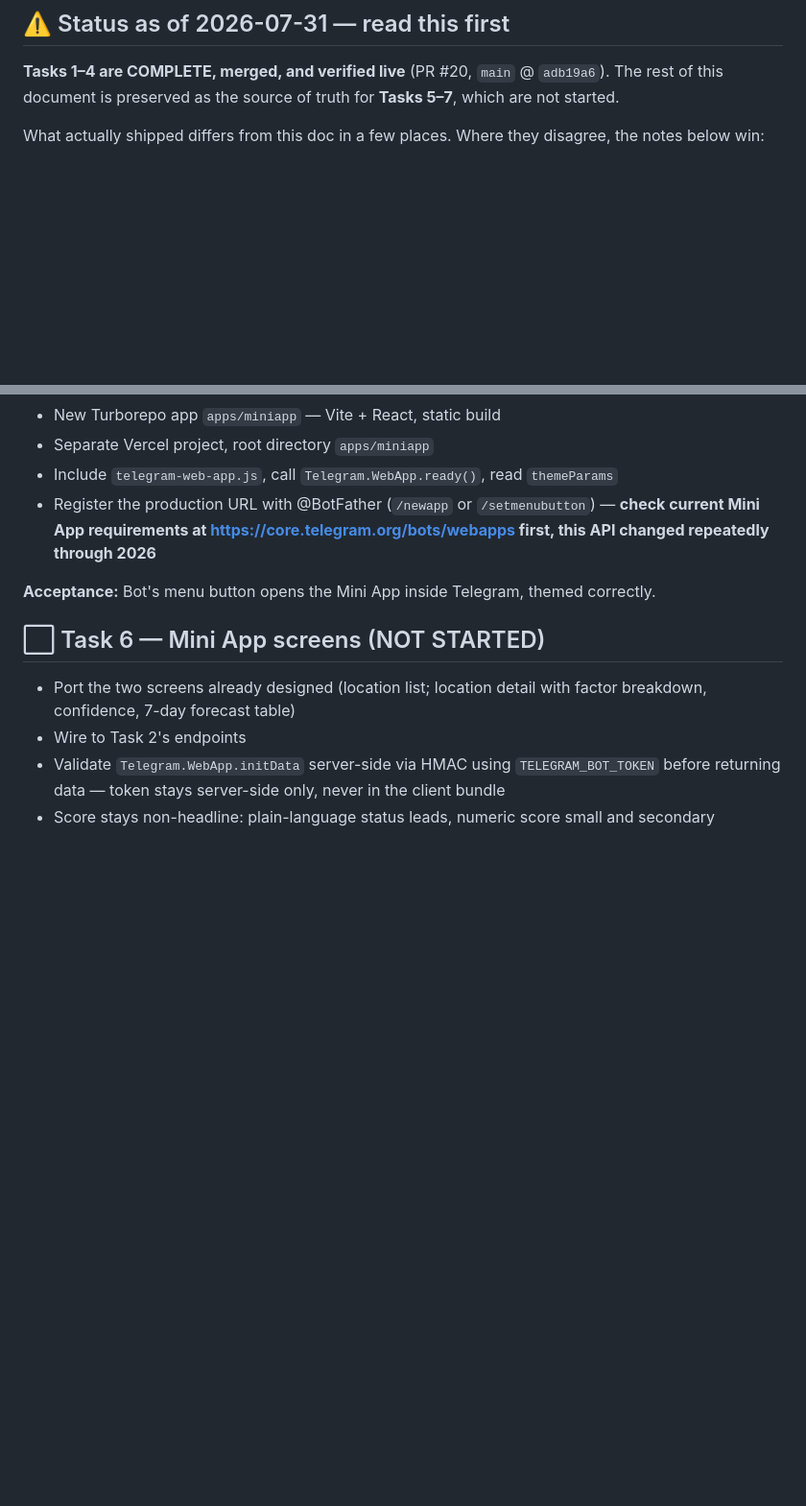
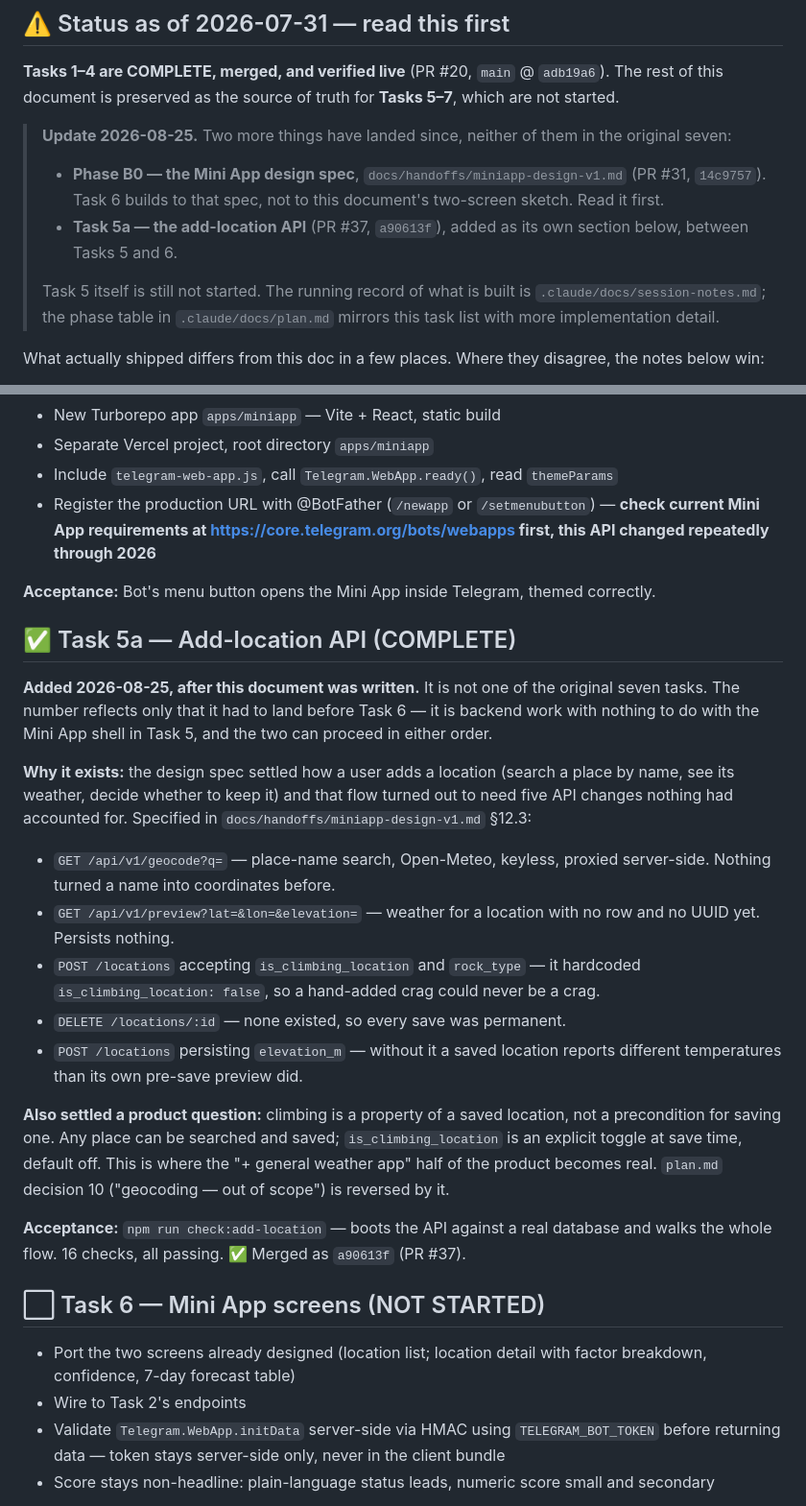
Before and after one commit to TimHogan-HD/WeatherTeam6, a Markdown page: docs/handoffs/telegram-crossover-v4.md, 2 parts joined by grey strips. Shown at 96% size. Rendered like a GitHub page; blank space fills up the shorter version.

Commit message:
docs: add Task 5a to the crossover doc's task list
Task 5a existed only in plan.md, so the doc CLAUDE.md calls the
authoritative product direction showed Task 5 followed by Task 6 with
nothing between them — the task was effectively unfindable from the
place you would look for it.

Adds it as its own section in task order, marked complete, and says
plainly that it is not part of Task 5: the name implies a relationship
that does not exist. It is backend work, independent of the Mini App
shell, and numbered 5a only because it had to precede Task 6.

Also updates the status banner, which still described Tasks 5-7 as
uniformly not started, with no mention of B0 or 5a.

Co-Authored-By: Claude Opus 5 <noreply@anthropic.com>

```diff
--- a/docs/handoffs/telegram-crossover-v4.md
+++ b/docs/handoffs/telegram-crossover-v4.md
@@ -11,6 +11,19 @@
 **Tasks 1–4 are COMPLETE, merged, and verified live** (PR #20, `main` @ `adb19a6`). The
 rest of this document is preserved as the source of truth for **Tasks 5–7**, which are
 not started.
+
+> **Update 2026-08-25.** Two more things have landed since, neither of them in the
+> original seven:
+>
+> - **Phase B0 — the Mini App design spec**, `docs/handoffs/miniapp-design-v1.md`
+>   (PR #31, `14c9757`). Task 6 builds to that spec, not to this document's two-screen
+>   sketch. Read it first.
+> - **Task 5a — the add-location API** (PR #37, `a90613f`), added as its own section
+>   below, between Tasks 5 and 6.
+>
+> Task 5 itself is still not started. The running record of what is built is
+> `.claude/docs/session-notes.md`; the phase table in `.claude/docs/plan.md` mirrors
+> this task list with more implementation detail.
 
 What actually shipped differs from this doc in a few places. Where they disagree, the
 notes below win:
@@ -171,6 +184,37 @@ plain-language status. ✅
 
 **Acceptance:** Bot's menu button opens the Mini App inside Telegram, themed correctly.
 
+## ✅ Task 5a — Add-location API (COMPLETE)
+
+**Added 2026-08-25, after this document was written.** It is not one of the original
+seven tasks. The number reflects only that it had to land before Task 6 — it is
+backend work with nothing to do with the Mini App shell in Task 5, and the two can
+proceed in either order.
+
+**Why it exists:** the design spec settled how a user adds a location (search a place
+by name, see its weather, decide whether to keep it) and that flow turned out to need
+five API changes nothing had accounted for. Specified in
+`docs/handoffs/miniapp-design-v1.md` §12.3:
+
+- `GET /api/v1/geocode?q=` — place-name search, Open-Meteo, keyless, proxied
+  server-side. Nothing turned a name into coordinates before.
+- `GET /api/v1/preview?lat=&lon=&elevation=` — weather for a location with no row and
+  no UUID yet. Persists nothing.
+- `POST /locations` accepting `is_climbing_location` and `rock_type` — it hardcoded
+  `is_climbing_location: false`, so a hand-added crag could never be a crag.
+- `DELETE /locations/:id` — none existed, so every save was permanent.
+- `POST /locations` persisting `elevation_m` — without it a saved location reports
+  different temperatures than its own pre-save preview did.
+
+**Also settled a product question:** climbing is a property of a saved location, not a
+precondition for saving one. Any place can be searched and saved; `is_climbing_location`
+is an explicit toggle at save time, default off. This is where the "+ general weather
+app" half of the product becomes real. `plan.md` decision 10 ("geocoding — out of
+scope") is reversed by it.
+
+**Acceptance:** `npm run check:add-location` — boots the API against a real database and
+walks the whole flow. 16 checks, all passing. ✅ Merged as `a90613f` (PR #37).
+
 ## ⬜ Task 6 — Mini App screens (NOT STARTED)
 
 - Port the two screens already designed (location list; location detail with factor
```
Also changed, not shown: .claude/docs/session-notes.md (+1 -0 lines).
